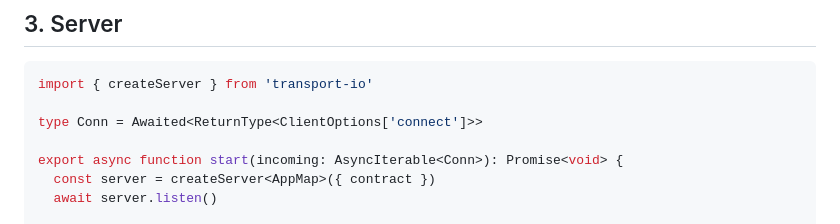
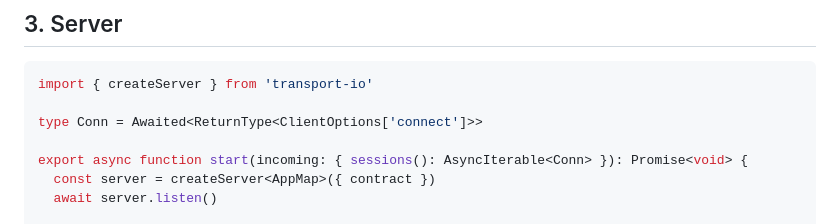
Before and after one commit to transport-io/transport-io, a Markdown page: API.md, the part around the change. Rendered like a GitHub page.

Commit message:
fix(docs): give the accept loop example a connection source

```diff
--- a/API.md
+++ b/API.md
@@ -287,7 +287,7 @@ import { createServer } from 'transport-io'
 
 type Conn = Awaited<ReturnType<ClientOptions['connect']>>
 
-export async function start(incoming: AsyncIterable<Conn>): Promise<void> {
+export async function start(incoming: { sessions(): AsyncIterable<Conn> }): Promise<void> {
   const server = createServer<AppMap>({ contract })
   await server.listen()
 
```
